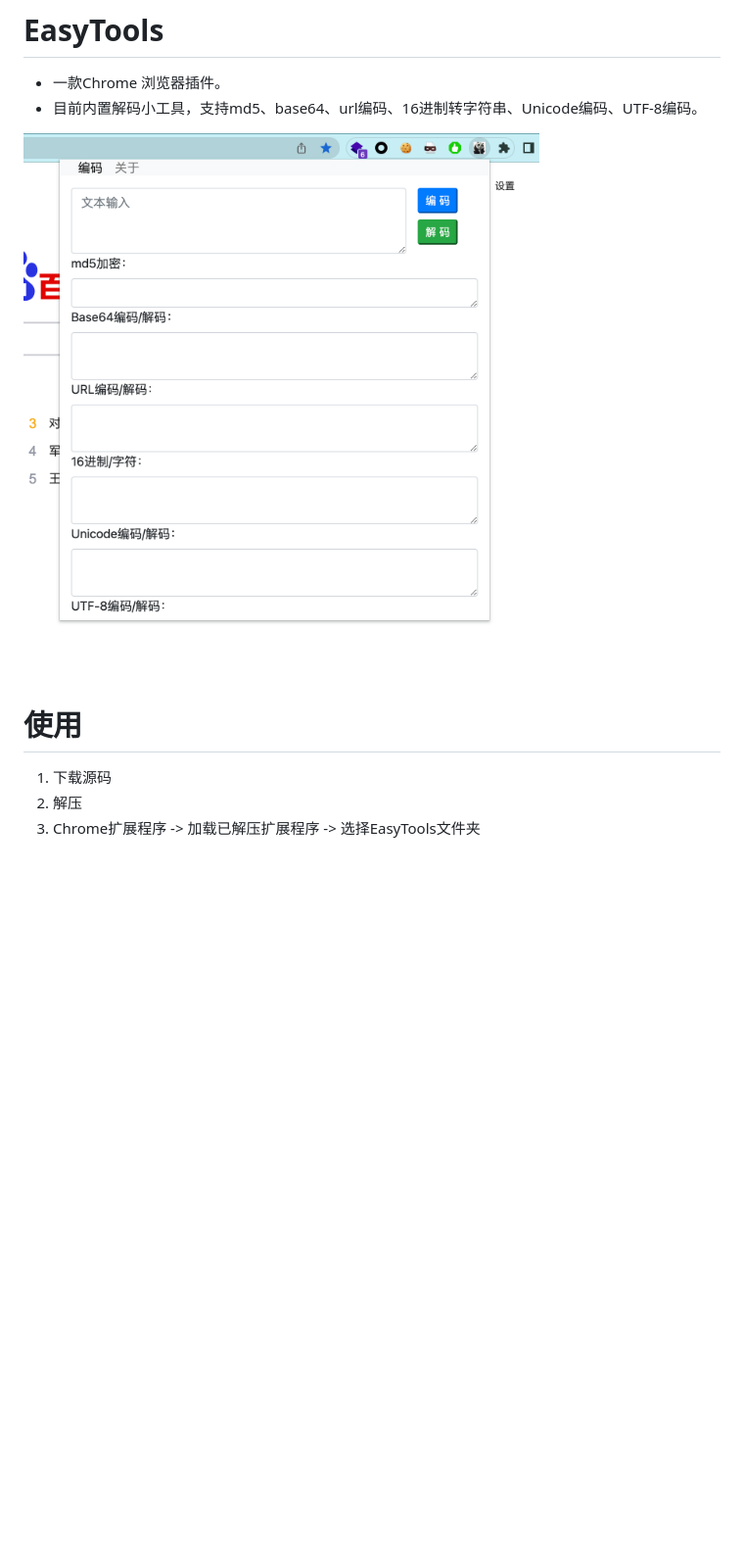
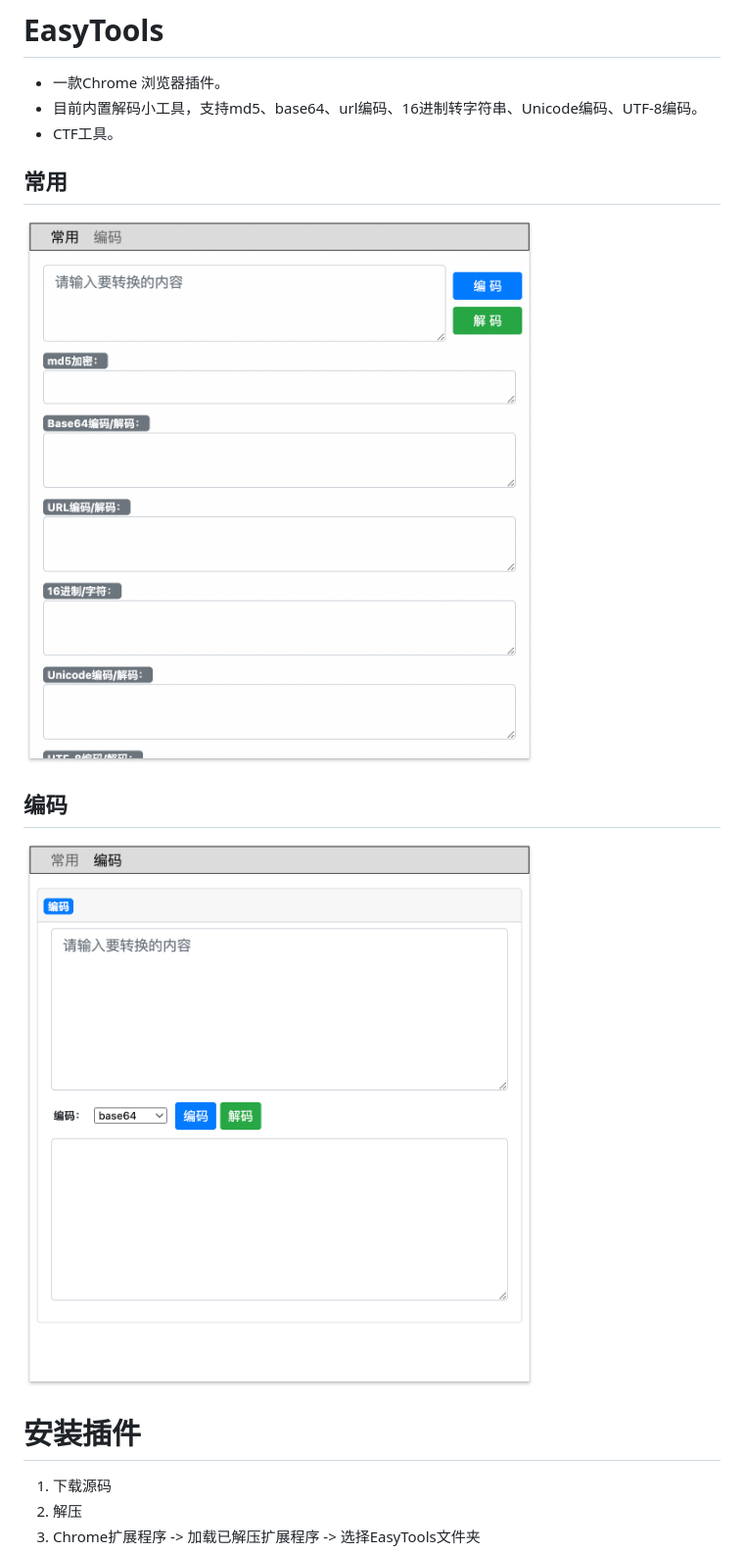
Before and after one commit to perlh/Flee, a Markdown page: README.md, the part around the change. Shown: that part at 98% size. Rendered like a GitHub page; pictures changed too: docs/EasyTools.png (deleted), docs/decode.png (added), docs/index.png (added); blank space fills up the shorter version.

Commit message:
update version 2.0

```diff
--- a/README.md
+++ b/README.md
@@ -1,12 +1,17 @@
 # EasyTools
 - 一款Chrome 浏览器插件。
 - 目前内置解码小工具，支持md5、base64、url编码、16进制转字符串、Unicode编码、UTF-8编码。
+- CTF工具。
 
-![EasyETools](docs/EasyTools.png)
+## 常用
+![EasyETools](docs/index.png)
+
+## 编码
+![EasyETools](docs/decode.png)
 
 
-# 使用
 
+# 安装插件
 1. 下载源码
 2. 解压
 3. Chrome扩展程序 -> 加载已解压扩展程序 -> 选择EasyTools文件夹
```
Also changed, not shown: docs/a1.png (deleted), docs/a2.png (deleted), docs/b64543a98226cffc11581177bf811a95f703ea0e.jpeg (deleted).
